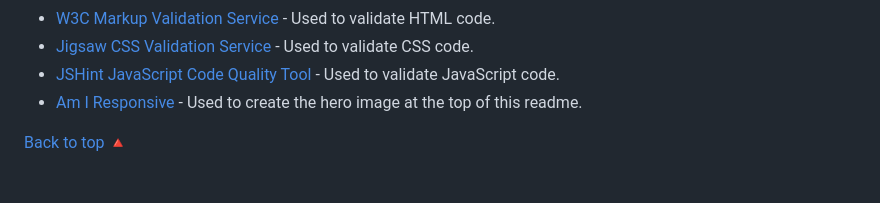
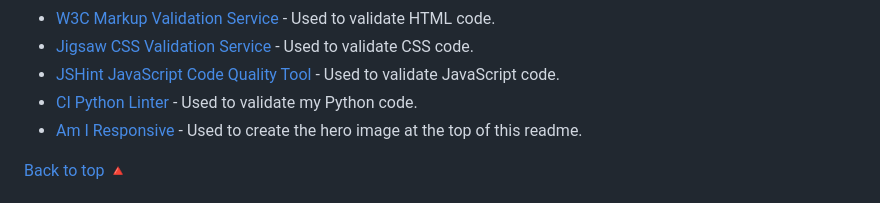
Before and after one commit to paulio11/P4-Squigl-Twitter-Clone, a Markdown page: README.md, the part around the change. Rendered like a GitHub page.

Commit message:
Document python linter validation

```diff
--- a/README.md
+++ b/README.md
@@ -747,6 +747,7 @@ If possible I would have liked to have implemented the following features:
 - [W3C Markup Validation Service](https://validator.w3.org/) - Used to validate HTML code.
 - [Jigsaw CSS Validation Service](https://jigsaw.w3.org/css-validator/) - Used to validate CSS code.
 - [JSHint JavaScript Code Quality Tool](https://jshint.com/) - Used to validate JavaScript code.
+- [CI Python Linter](https://pep8ci.herokuapp.com/) - Used to validate my Python code.
 - [Am I Responsive](https://ui.dev/amiresponsive) - Used to create the hero image at the top of this readme.
 
 [Back to top 🔺](#squigl)
```
Also changed, not shown: TESTING.md (+33 -0 lines).
